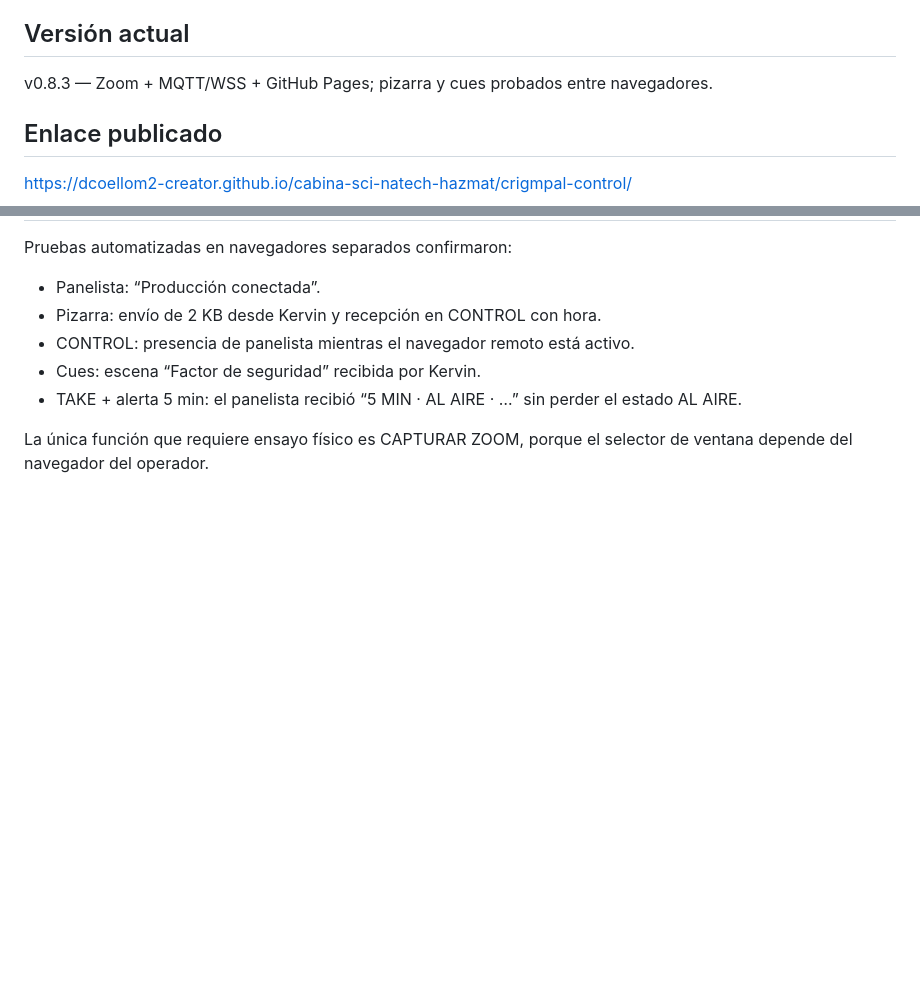
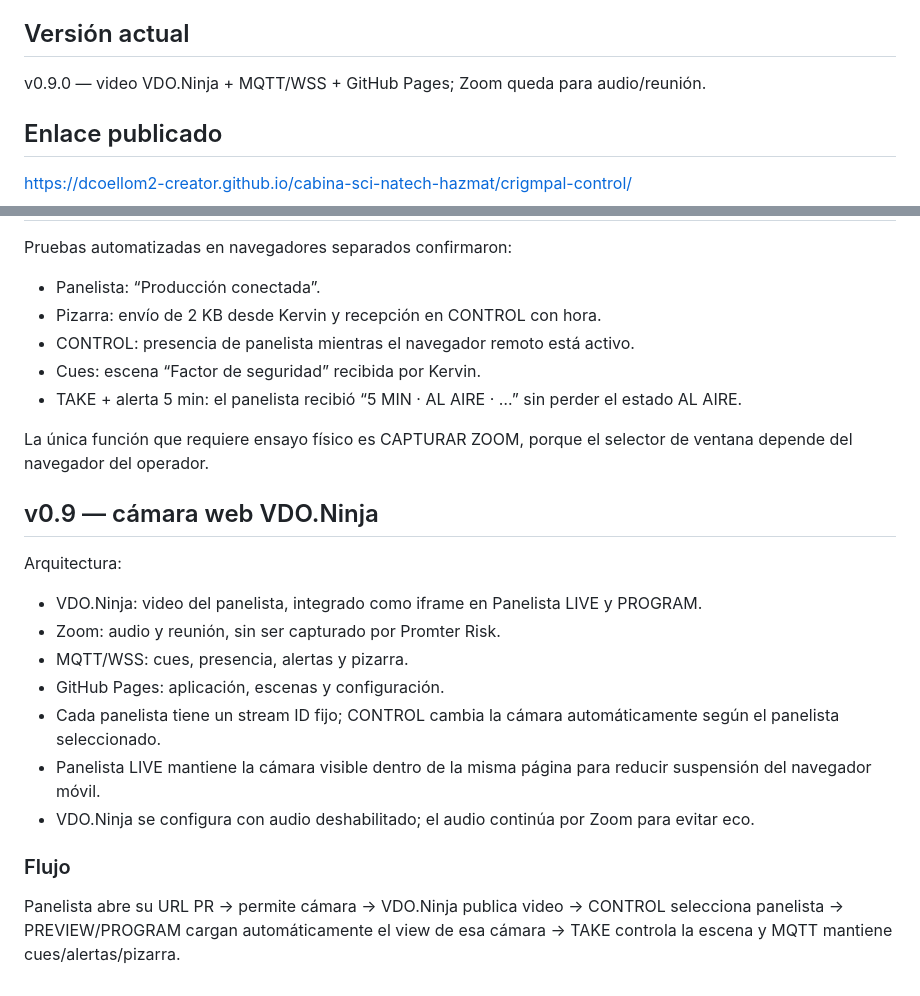
Before and after one commit to dcoellom2-creator/cabina-sci-natech-hazmat, a Markdown page: crigmpal-control/README.md, 2 parts joined by grey strips. Rendered like a GitHub page; blank space fills up the shorter version.

Commit message:
Documentar Promter Risk v0.9 con VDO.Ninja

```diff
--- a/crigmpal-control/README.md
+++ b/crigmpal-control/README.md
@@ -3,7 +3,7 @@
 Aplicación web publicada con GitHub Pages para conducir eventos técnicos con una experiencia distinta para administrador y panelistas.
 
 ## Versión actual
-v0.8.3 — Zoom + MQTT/WSS + GitHub Pages; pizarra y cues probados entre navegadores.
+v0.9.0 — video VDO.Ninja + MQTT/WSS + GitHub Pages; Zoom queda para audio/reunión.
 
 ## Enlace publicado
 https://dcoellom2-creator.github.io/cabina-sci-natech-hazmat/crigmpal-control/
@@ -154,3 +154,17 @@ Pruebas automatizadas en navegadores separados confirmaron:
 - TAKE + alerta 5 min: el panelista recibió “5 MIN · AL AIRE · …” sin perder el estado AL AIRE.
 
 La única función que requiere ensayo físico es CAPTURAR ZOOM, porque el selector de ventana depende del navegador del operador.
+
+
+## v0.9 — cámara web VDO.Ninja
+Arquitectura:
+- VDO.Ninja: video del panelista, integrado como iframe en Panelista LIVE y PROGRAM.
+- Zoom: audio y reunión, sin ser capturado por Promter Risk.
+- MQTT/WSS: cues, presencia, alertas y pizarra.
+- GitHub Pages: aplicación, escenas y configuración.
+- Cada panelista tiene un stream ID fijo; CONTROL cambia la cámara automáticamente según el panelista seleccionado.
+- Panelista LIVE mantiene la cámara visible dentro de la misma página para reducir suspensión del navegador móvil.
+- VDO.Ninja se configura con audio deshabilitado; el audio continúa por Zoom para evitar eco.
+
+### Flujo
+Panelista abre su URL PR -> permite cámara -> VDO.Ninja publica video -> CONTROL selecciona panelista -> PREVIEW/PROGRAM cargan automáticamente el view de esa cámara -> TAKE controla la escena y MQTT mantiene cues/alertas/pizarra.
```
